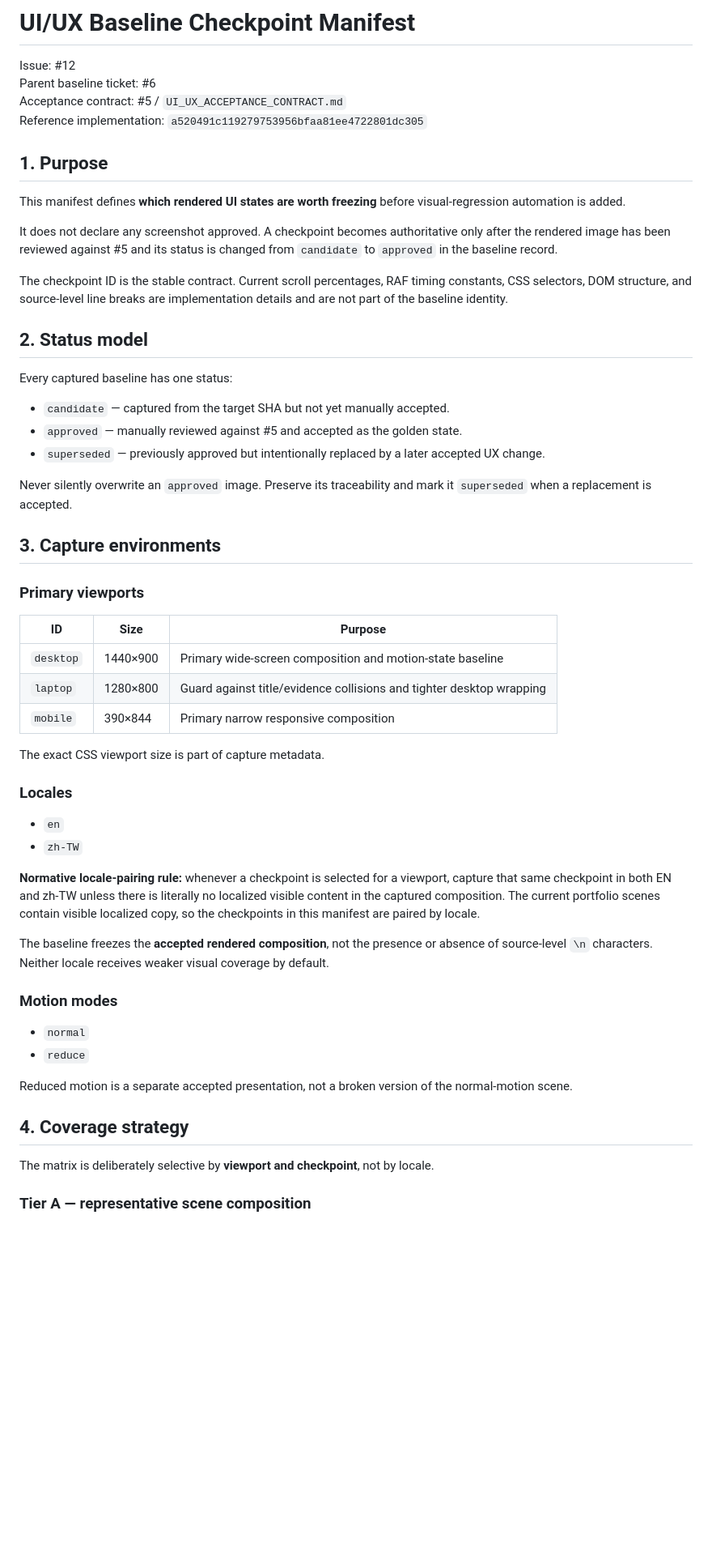
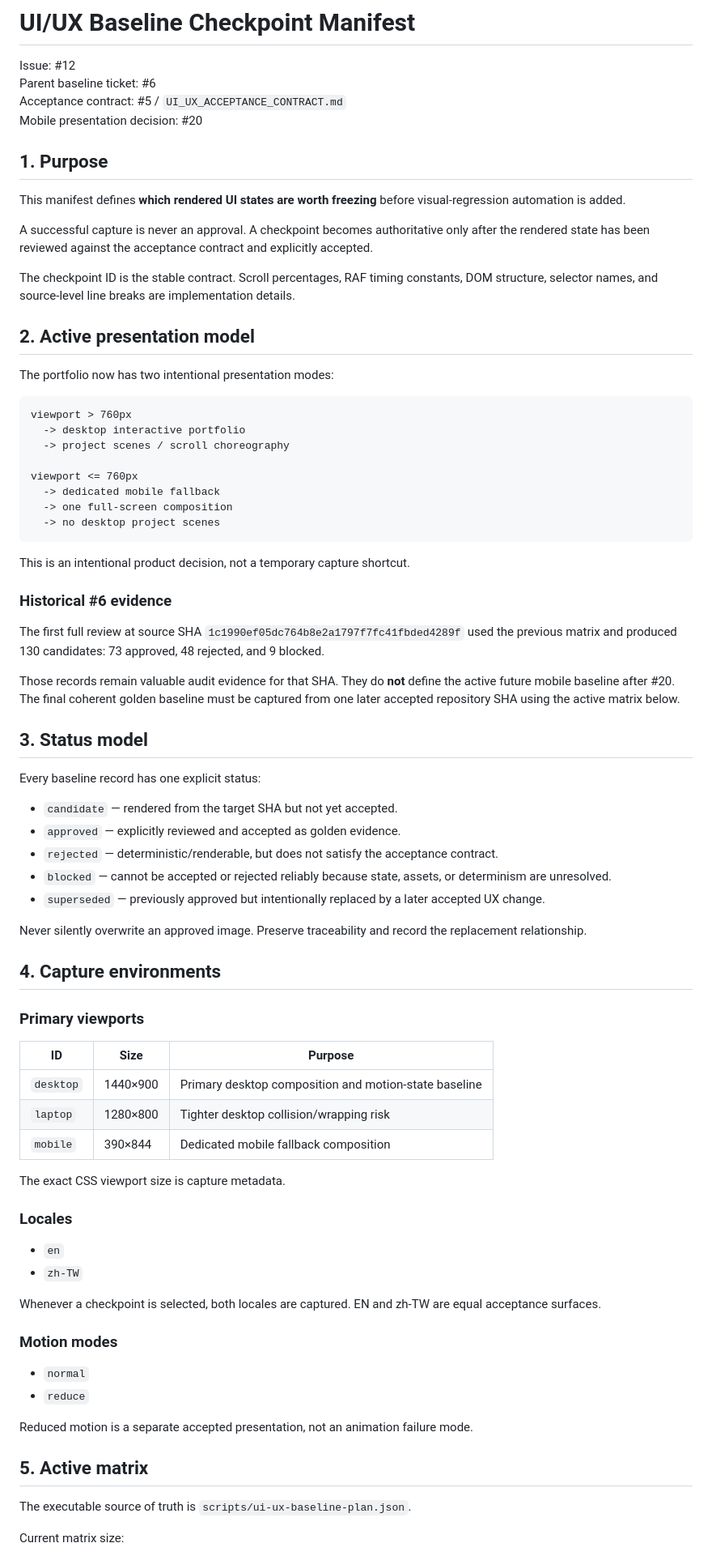
Before and after one commit to CTWalk/CTWalk.github.io, a Markdown page: UI_UX_BASELINE_MANIFEST.md, the part around one of its changes. Shown at 81% size. Drawn GitHub-style; blank space fills up the shorter version.

Commit message:
#20: redefine mobile baseline as dedicated fallback

````diff
--- a/UI_UX_BASELINE_MANIFEST.md
+++ b/UI_UX_BASELINE_MANIFEST.md
@@ -3,57 +3,80 @@
 Issue: #12
 Parent baseline ticket: #6
 Acceptance contract: #5 / `UI_UX_ACCEPTANCE_CONTRACT.md`
-Reference implementation: `a520491c119279753956bfaa81ee4722801dc305`
+Mobile presentation decision: #20
 
 ## 1. Purpose
 
 This manifest defines **which rendered UI states are worth freezing** before visual-regression automation is added.
 
-It does not declare any screenshot approved. A checkpoint becomes authoritative only after the rendered image has been reviewed against #5 and its status is changed from `candidate` to `approved` in the baseline record.
+A successful capture is never an approval. A checkpoint becomes authoritative only after the rendered state has been reviewed against the acceptance contract and explicitly accepted.
 
-The checkpoint ID is the stable contract. Current scroll percentages, RAF timing constants, CSS selectors, DOM structure, and source-level line breaks are implementation details and are not part of the baseline identity.
+The checkpoint ID is the stable contract. Scroll percentages, RAF timing constants, DOM structure, selector names, and source-level line breaks are implementation details.
 
-## 2. Status model
+## 2. Active presentation model
 
-Every captured baseline has one status:
+The portfolio now has two intentional presentation modes:
 
-- `candidate` — captured from the target SHA but not yet manually accepted.
-- `approved` — manually reviewed against #5 and accepted as the golden state.
+```text
+viewport > 760px
+  -> desktop interactive portfolio
+  -> project scenes / scroll choreography
+
+viewport <= 760px
+  -> dedicated mobile fallback
+  -> one full-screen composition
+  -> no desktop project scenes
+```
+
+This is an intentional product decision, not a temporary capture shortcut.
+
+### Historical #6 evidence
+
+The first full review at source SHA `1c1990ef05dc764b8e2a1797f7fc41fbded4289f` used the previous matrix and produced 130 candidates: 73 approved, 48 rejected, and 9 blocked.
+
+Those records remain valuable audit evidence for that SHA. They do **not** define the active future mobile baseline after #20. The final coherent golden baseline must be captured from one later accepted repository SHA using the active matrix below.
+
+## 3. Status model
+
+Every baseline record has one explicit status:
+
+- `candidate` — rendered from the target SHA but not yet accepted.
+- `approved` — explicitly reviewed and accepted as golden evidence.
+- `rejected` — deterministic/renderable, but does not satisfy the acceptance contract.
+- `blocked` — cannot be accepted or rejected reliably because state, assets, or determinism are unresolved.
 - `superseded` — previously approved but intentionally replaced by a later accepted UX change.
 
-Never silently overwrite an `approved` image. Preserve its traceability and mark it `superseded` when a replacement is accepted.
+Never silently overwrite an approved image. Preserve traceability and record the replacement relationship.
 
-## 3. Capture environments
+## 4. Capture environments
 
 ### Primary viewports
 
 | ID | Size | Purpose |
 | --- | --- | --- |
-| `desktop` | 1440×900 | Primary wide-screen composition and motion-state baseline |
-| `laptop` | 1280×800 | Guard against title/evidence collisions and tighter desktop wrapping |
-| `mobile` | 390×844 | Primary narrow responsive composition |
+| `desktop` | 1440×900 | Primary desktop composition and motion-state baseline |
+| `laptop` | 1280×800 | Tighter desktop collision/wrapping risk |
+| `mobile` | 390×844 | Dedicated mobile fallback composition |
 
-The exact CSS viewport size is part of capture metadata.
+The exact CSS viewport size is capture metadata.
 
 ### Locales
 
 - `en`
 - `zh-TW`
 
-**Normative locale-pairing rule:** whenever a checkpoint is selected for a viewport, capture that same checkpoint in both EN and zh-TW unless there is literally no localized visible content in the captured composition. The current portfolio scenes contain visible localized copy, so the checkpoints in this manifest are paired by locale.
-
-The baseline freezes the **accepted rendered composition**, not the presence or absence of source-level `\n` characters. Neither locale receives weaker visual coverage by default.
+Whenever a checkpoint is selected, both locales are captured. EN and zh-TW are equal acceptance surfaces.
 
 ### Motion modes
 
 - `normal`
 - `reduce`
 
-Reduced motion is a separate accepted presentation, not a broken version of the normal-motion scene.
+Reduced motion is a separate accepted presentation, not an animation failure mode.
 
-## 4. Coverage strategy
+## 5. Active matrix
 
-The matrix is deliberately selective by **viewport and checkpoint**, not by locale.
+The executable source of truth is `scripts/ui-ux-baseline-plan.json`.
 
-### Tier A — representative scene composition
+Current matrix size:
 
````
Also changed, not shown: other parts of UI_UX_BASELINE_MANIFEST.md (+277 -329 lines).
